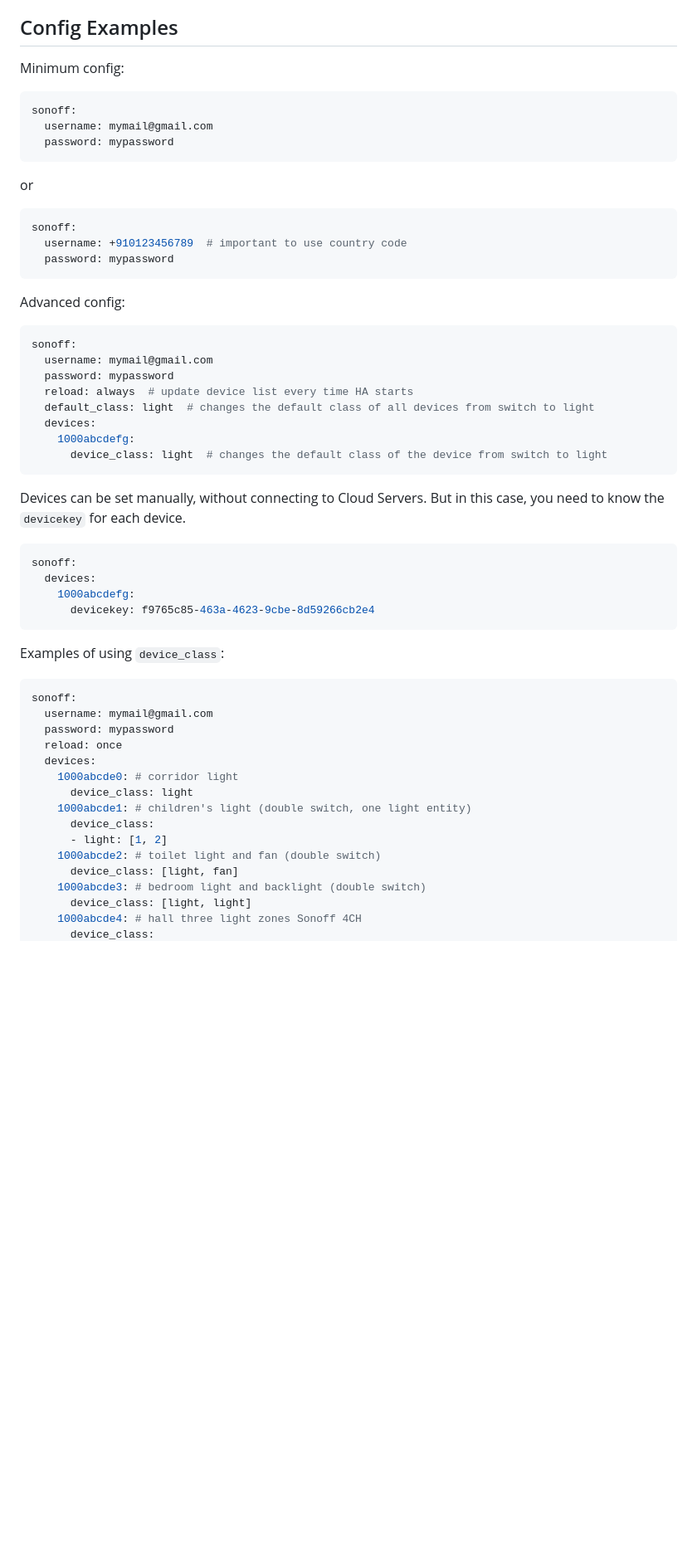
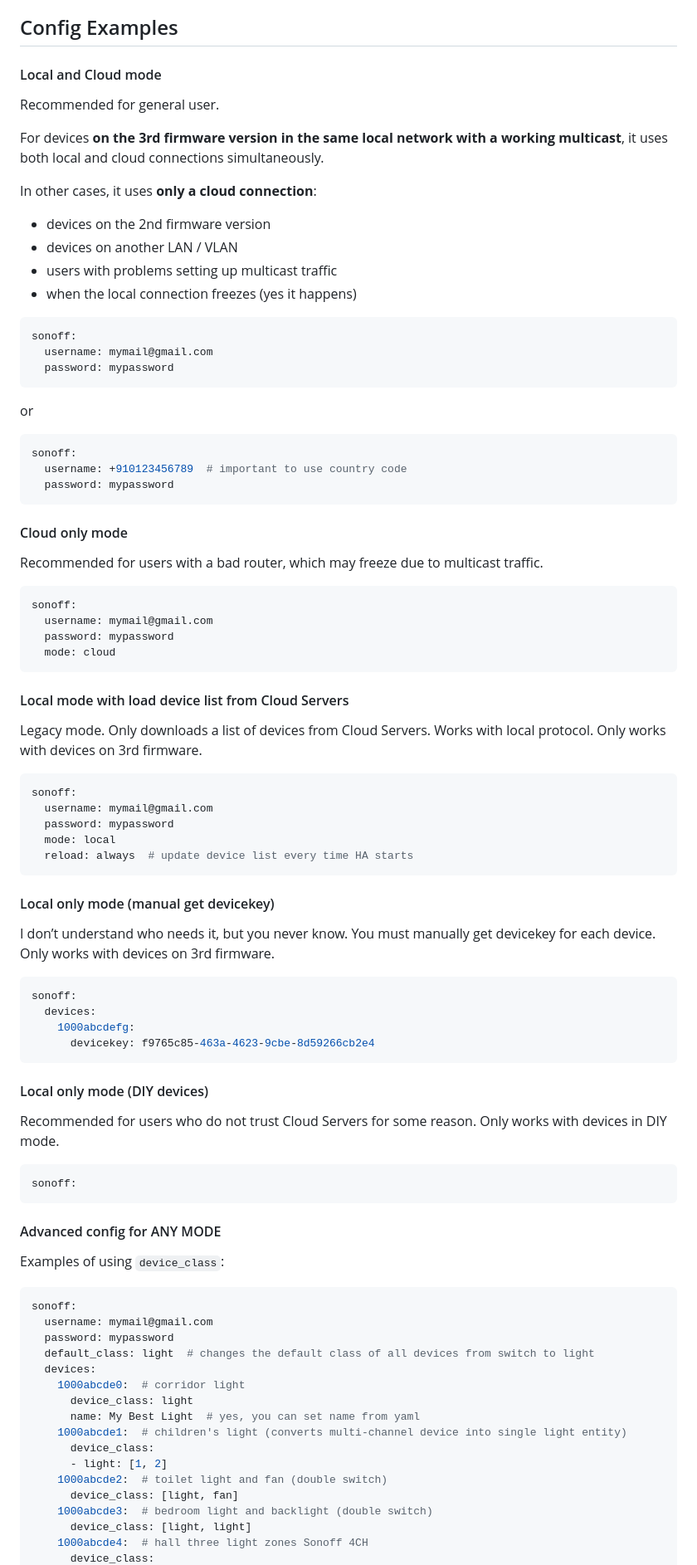
Before and after one commit to AlexxIT/SonoffLAN, a Markdown page: README.md, the part around one of its changes. Shown at 83% size. Drawn GitHub-style; blank space fills up the shorter version.

````diff
--- a/README.md
+++ b/README.md
@@ -62,7 +70,17 @@ Thanks to these people [@beveradb](https://github.com/beveradb/sonoff-lan-mode-h
 
 ## Config Examples
 
-Minimum config:
+#### Local and Cloud mode
+
+Recommended for general user.
+
+For devices **on the 3rd firmware version in the same local network with a working multicast**, it uses both local and cloud connections simultaneously.
+
+In other cases, it uses **only a cloud connection**:
+- devices on the 2nd firmware version
+- devices on another LAN / VLAN
+- users with problems setting up multicast traffic
+- when the local connection freezes (yes it happens)
 
 ```yaml
 sonoff:
@@ -78,20 +96,32 @@ sonoff:
   password: mypassword
 ```
 
-Advanced config:
+#### Cloud only mode
+
+Recommended for users with a bad router, which may freeze due to multicast traffic.
 
 ```yaml
 sonoff:
   username: mymail@gmail.com
   password: mypassword
-  reload: always  # update device list every time HA starts
-  default_class: light  # changes the default class of all devices from switch to light
-  devices:
-    1000abcdefg:
-      device_class: light  # changes the default class of the device from switch to light
+  mode: cloud
 ```
 
-Devices can be set manually, without connecting to Cloud Servers. But in this case, you need to know the `devicekey` for each device.
+#### Local mode with load device list from Cloud Servers
+
+Legacy mode. Only downloads a list of devices from Cloud Servers. Works with local protocol. Only works with devices on 3rd firmware.
+
+```yaml
+sonoff:
+  username: mymail@gmail.com
+  password: mypassword
+  mode: local
+  reload: always  # update device list every time HA starts
+```
+
+#### Local only mode (manual get devicekey)
+
+I don’t understand who needs it, but you never know. You must manually get devicekey for each device. Only works with devices on 3rd firmware.
 
 ```yaml
 sonoff:
@@ -100,22 +130,33 @@ sonoff:
       devicekey: f9765c85-463a-4623-9cbe-8d59266cb2e4
 ```
 
+#### Local only mode (DIY devices)
+
+Recommended for users who do not trust Cloud Servers for some reason. Only works with devices in DIY mode.
+
+```yaml
+sonoff:
+```
+
+#### Advanced config for ANY MODE
+
 Examples of using `device_class`:
 
 ```yaml
 sonoff:
   username: mymail@gmail.com
   password: mypassword
-  reload: once
+  default_class: light  # changes the default class of all devices from switch to light
   devices:
-    1000abcde0: # corridor light
+    1000abcde0:  # corridor light
       device_class: light
-    1000abcde1: # children's light (double switch, one light entity)
+      name: My Best Light  # yes, you can set name from yaml
+    1000abcde1:  # children's light (converts multi-channel device into single light entity)
       device_class:
       - light: [1, 2]
-    1000abcde2: # toilet light and fan (double switch)
+    1000abcde2:  # toilet light and fan (double switch)
       device_class: [light, fan]
-    1000abcde3: # bedroom light and backlight (double switch)
+    1000abcde3:  # bedroom light and backlight (double switch)
       device_class: [light, light]
-    1000abcde4: # hall three light zones Sonoff 4CH
+    1000abcde4:  # hall three light zones Sonoff 4CH
       device_class:
````
Also changed, not shown: other parts of README.md (+35 -46 lines), dimmer_d1.png (added), open_beta.png (added), 12 other files.
